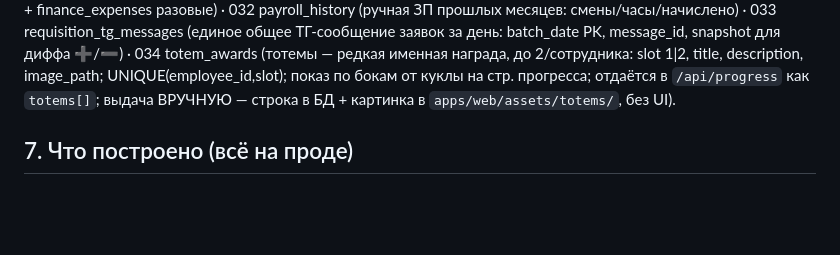
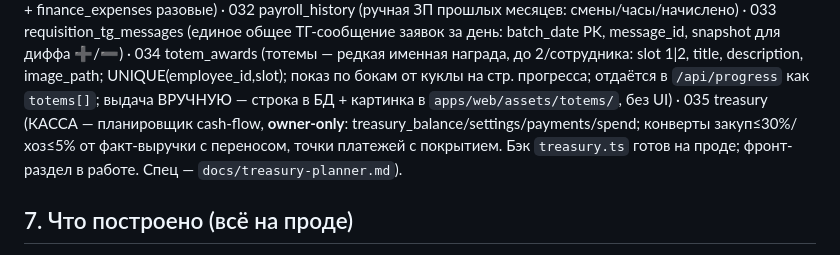
Before and after one commit to Etna-35/grafik, a Markdown page: CLAUDE.md, the part around the change. GitHub-like rendering; blank space fills up the shorter version.

Commit message:
docs: миграция 035 treasury в CLAUDE.md (бэк Кассы на проде)
Co-Authored-By: Claude Opus 4.8 <noreply@anthropic.com>

```diff
--- a/CLAUDE.md
+++ b/CLAUDE.md
@@ -99,7 +99,10 @@ employee_id nullable + audience_role · 021 quiz (quiz_questions/options/attempt
 message_id, snapshot для диффа ➕/➖) ·
 034 totem_awards (тотемы — редкая именная награда, до 2/сотрудника: slot 1|2, title, description, image_path;
 UNIQUE(employee_id,slot); показ по бокам от куклы на стр. прогресса; отдаётся в `/api/progress` как `totems[]`;
-выдача ВРУЧНУЮ — строка в БД + картинка в `apps/web/assets/totems/`, без UI).
+выдача ВРУЧНУЮ — строка в БД + картинка в `apps/web/assets/totems/`, без UI) ·
+035 treasury (КАССА — планировщик cash-flow, **owner-only**: treasury_balance/settings/payments/spend;
+конверты закуп≤30%/хоз≤5% от факт-выручки с переносом, точки платежей с покрытием. Бэк `treasury.ts` готов
+на проде; фронт-раздел в работе. Спец — `docs/treasury-planner.md`).
 
 ## 7. Что построено (всё на проде)
 - **Главная/ЛК:** приветствие + «цель дня» (план выручки = ФОТ_дня/0.23, ×0.8 будни / ×1.5 ПТ-СБ; наличный план =
```
